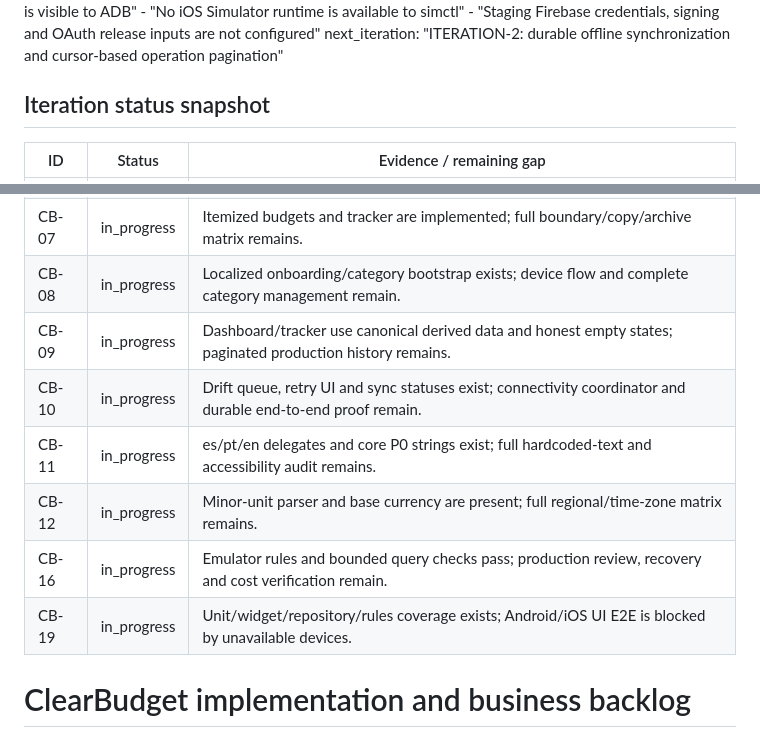
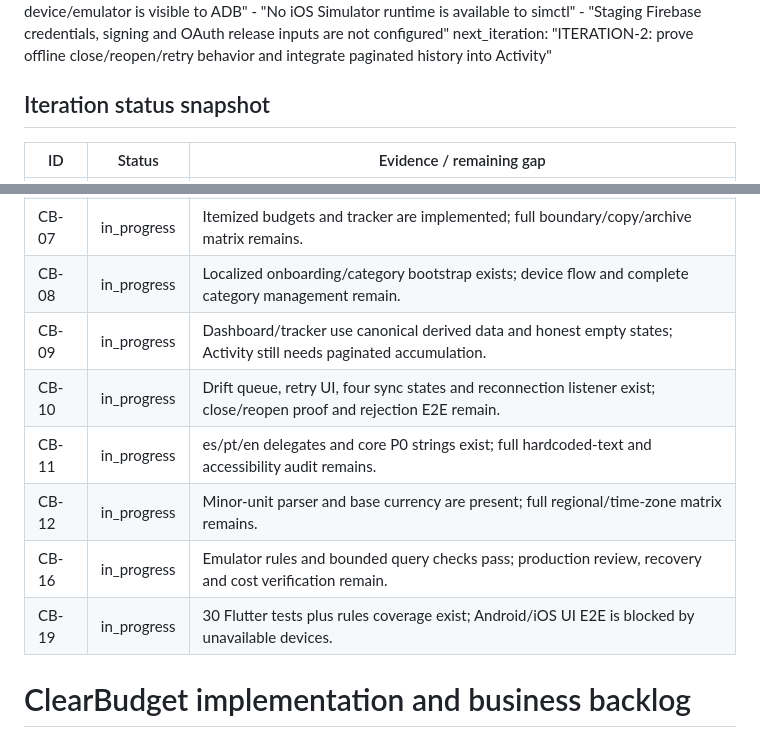
Before and after one commit to allensalinas-appinnova/watanabe, a Markdown page: docs/implementation-backlog.md, 2 parts joined by grey strips. Drawn GitHub-style.

Commit message:
docs: record iteration 1 verification status

```diff
--- a/docs/implementation-backlog.md
+++ b/docs/implementation-backlog.md
@@ -18,7 +21,7 @@ project_status:
     - "No Android device/emulator is visible to ADB"
     - "No iOS Simulator runtime is available to simctl"
     - "Staging Firebase credentials, signing and OAuth release inputs are not configured"
-  next_iteration: "ITERATION-2: durable offline synchronization and cursor-based operation pagination"
+  next_iteration: "ITERATION-2: prove offline close/reopen/retry behavior and integrate paginated history into Activity"
 
 ## Iteration status snapshot
 
@@ -30,12 +33,12 @@ project_status:
 | CB-06 | in_progress | Same-currency transfer ledger path and rule coverage exist; device/concurrency qualification remains. |
 | CB-07 | in_progress | Itemized budgets and tracker are implemented; full boundary/copy/archive matrix remains. |
 | CB-08 | in_progress | Localized onboarding/category bootstrap exists; device flow and complete category management remain. |
-| CB-09 | in_progress | Dashboard/tracker use canonical derived data and honest empty states; paginated production history remains. |
-| CB-10 | in_progress | Drift queue, retry UI and sync statuses exist; connectivity coordinator and durable end-to-end proof remain. |
+| CB-09 | in_progress | Dashboard/tracker use canonical derived data and honest empty states; Activity still needs paginated accumulation. |
+| CB-10 | in_progress | Drift queue, retry UI, four sync states and reconnection listener exist; close/reopen proof and rejection E2E remain. |
 | CB-11 | in_progress | es/pt/en delegates and core P0 strings exist; full hardcoded-text and accessibility audit remains. |
 | CB-12 | in_progress | Minor-unit parser and base currency are present; full regional/time-zone matrix remains. |
 | CB-16 | in_progress | Emulator rules and bounded query checks pass; production review, recovery and cost verification remain. |
-| CB-19 | in_progress | Unit/widget/repository/rules coverage exists; Android/iOS UI E2E is blocked by unavailable devices. |
+| CB-19 | in_progress | 30 Flutter tests plus rules coverage exist; Android/iOS UI E2E is blocked by unavailable devices. |
 
 # ClearBudget implementation and business backlog
 
```
Also changed, not shown: other parts of docs/implementation-backlog.md (+8 -5 lines).
